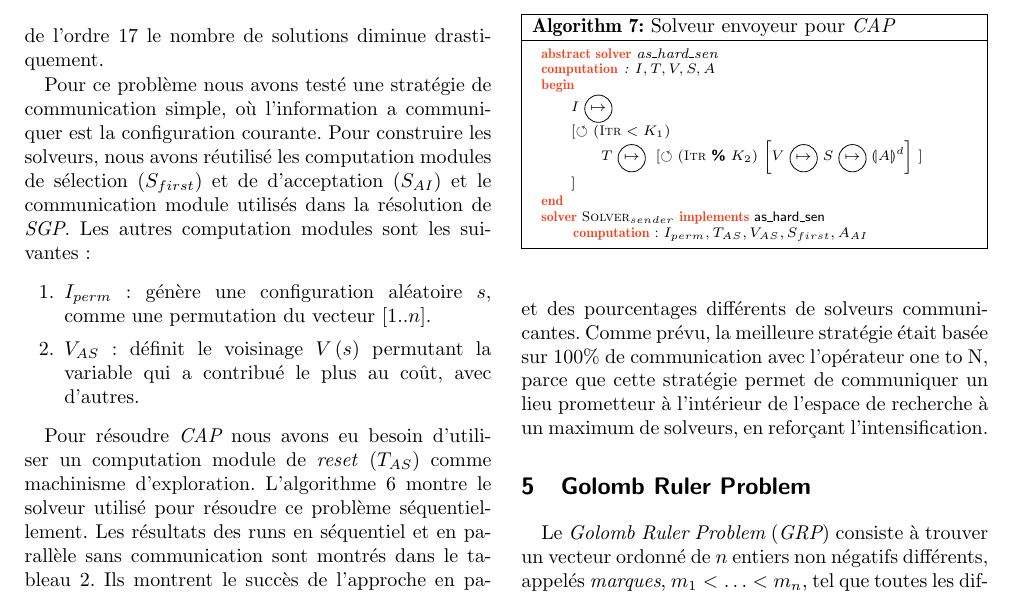
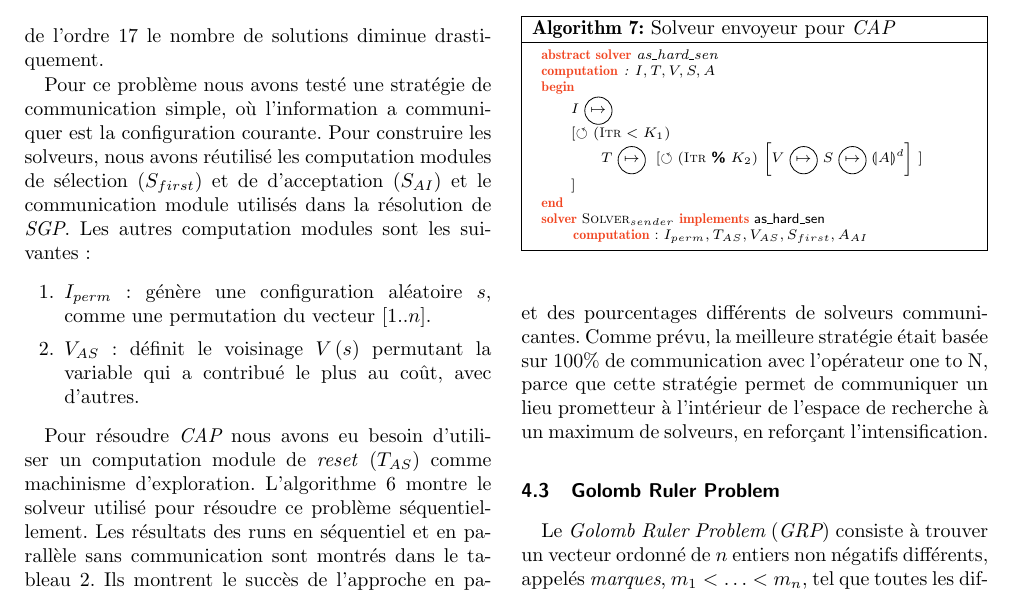
Before and after one commit to alejandro-reyesamaro/Memoire, a LaTeX document (Resume/res_franc.tex): part of page 9 of 11, cut so that both start at the same text. Compiled offline with pdfLaTeX; the source files are stored in an older character set and shown here as Unicode.

Commit message:
done v1 with the french resume...

```diff
--- a/Resume/res_franc.tex
+++ b/Resume/res_franc.tex
@@ -699,7 +699,7 @@ Pour résoudre \CARRP{} nous avons eu besoin d'utiliser un \om{} de \textit{rese
 
 Un des buts principaux de cette étude a été d'explorer des différentes stratégies de communication. Nous avons ensuite mis en place et testé différentes variantes de la stratégie exposée ci-dessus en combinant deux opérateurs de communication (\oneTone{} et \oneTn) et des pourcentages différents de solveurs communicantes. Comme prévu, la meilleure stratégie était basée sur 100\% de communication avec l'opérateur \oneTn{}, parce que cette stratégie permet de communiquer un lieu prometteur à l'intérieur de l'espace de recherche à un maximum de solveurs, en refor\c{c}ant  l'intensification.
 
-\section{Golomb Ruler Problem}
+\subsection{Golomb Ruler Problem}
 
 Le \grp{} (\GRP) consiste à trouver un vecteur ordonné de $n$ entiers non négatifs différents, appelés \textit{marques}, $m_1<\dots<m_n$, tel que toutes les différences $m_i- m_j$, $(i>j)$ sont toutes différentes. Une instance de ce problème est défini par le paire $(o,l)$ où $o$ est l'ordre du problème, (le nombre de \textit{marques}) et  $l$ est la longueur de la règle (la dernière {\it marque}). Nous supposons que la première \textit{marque} est toujours 0. Lorsque nous appliquons \posl{} pour résoudre une instance de problème séquentiellement, nous pouvons remarquer qu'il effectue de nombreux {\it restars} avant de trouver une solution. Pour cette raison, nous avons choisi ce problème pour étudier une stratégie de communication intéressante: communiquer la configuration actuelle afin d'éviter son voisinage, c'est à dire, une configuration {\it tabu}.
 
```
Also changed, not shown: Resume/res_franc.pdf, 3 other files.
